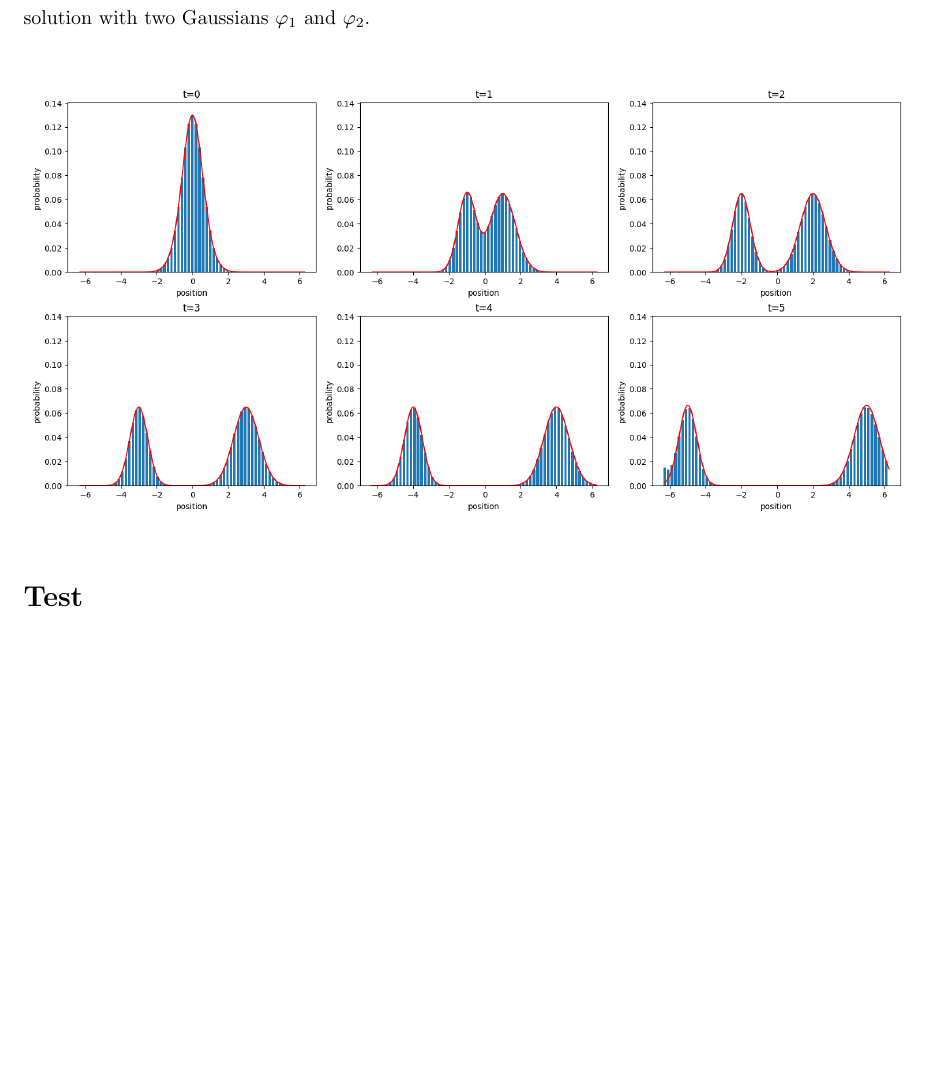
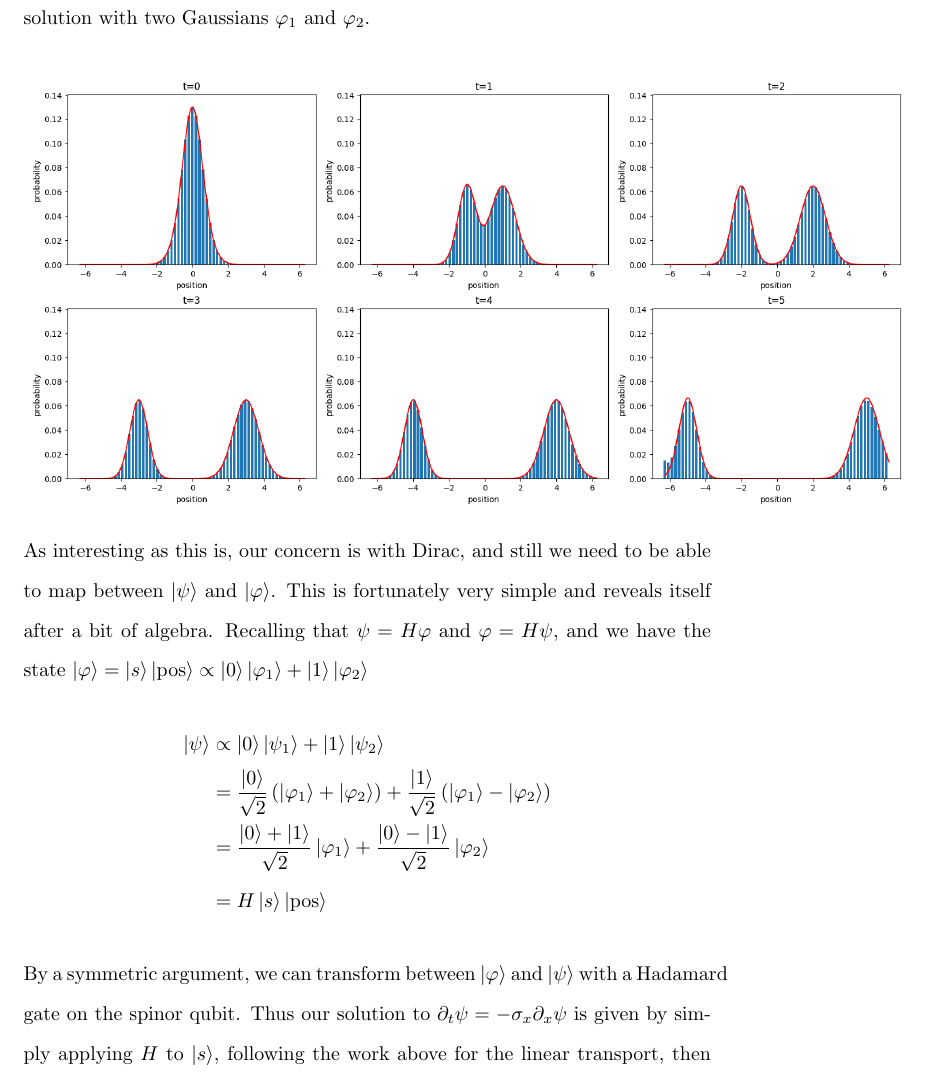
Before and after one commit to jason-dever/quantum-sim, a LaTeX document (1d-sim/written/dirac.tex): part of page 4 of 4 before the commit and part of page 4 of 5 after it, cut so that both start at the same text, the shorter picture padded with empty space. Compiled offline with pdfLaTeX.

Commit message:
add transport writeup

```diff
--- a/1d-sim/written/dirac.tex
+++ b/1d-sim/written/dirac.tex
@@ -104,6 +104,18 @@ solution with two Gaussians $\varphi_1$ and $\varphi_2$.
 \begin{center}
 \includegraphics[scale=0.4]{../plots/transport.png}
 \end{center}
-
-\section*{Test}
+As interesting as this is, our concern is with Dirac, and still we need to be able
+to map between $\ket{\psi}$ and $\ket{\varphi}$. This is fortunately very simple and
+reveals itself after a bit of algebra. Recalling that $\psi = H\varphi$ and $\varphi = H \psi$,
+and we have the state $\ket{\varphi} = \ket{s}\ket{\text{pos}} \propto \ket{0}\ket{\varphi_1} + \ket{1}{\ket{\varphi_2}}$
+\begin{align*}
+    \ket{\psi} &\propto \ket{0}\ket{\psi_1} + \ket{1} \ket{\psi_2} \\
+               &= \frac{\ket{0}}{\sqrt{2}}\left(\ket{\varphi_1} + \ket{\varphi_2}\right) + \frac{\ket{1}}{\sqrt{2}}\left(\ket{\varphi_1} - \ket{\varphi_2}\right) \\
+               &= \frac{\ket{0} + \ket{1}}{\sqrt{2}}\ket{\varphi_1} + \frac{\ket{0} - \ket{1}}{\sqrt{2}}\ket{\varphi_2} \\
+               &= H\ket{s}\ket{\text{pos}}
+\end{align*}
+By a symmetric argument, we can transform between $\ket{\varphi}$ and $\ket{\psi}$
+with a Hadamard gate on the spinor qubit. Thus our solution to $\partial_t \psi = -\sigma_x \partial_x \psi$
+is given by simply applying $H$ to $\ket{s}$, following the work above for the linear transport,
+then applying another $H$ to $\ket{s}$. This is the circuit returned by transport().
 \end{document}
```
Also changed, not shown: 1d-sim/written/dirac.pdf.
